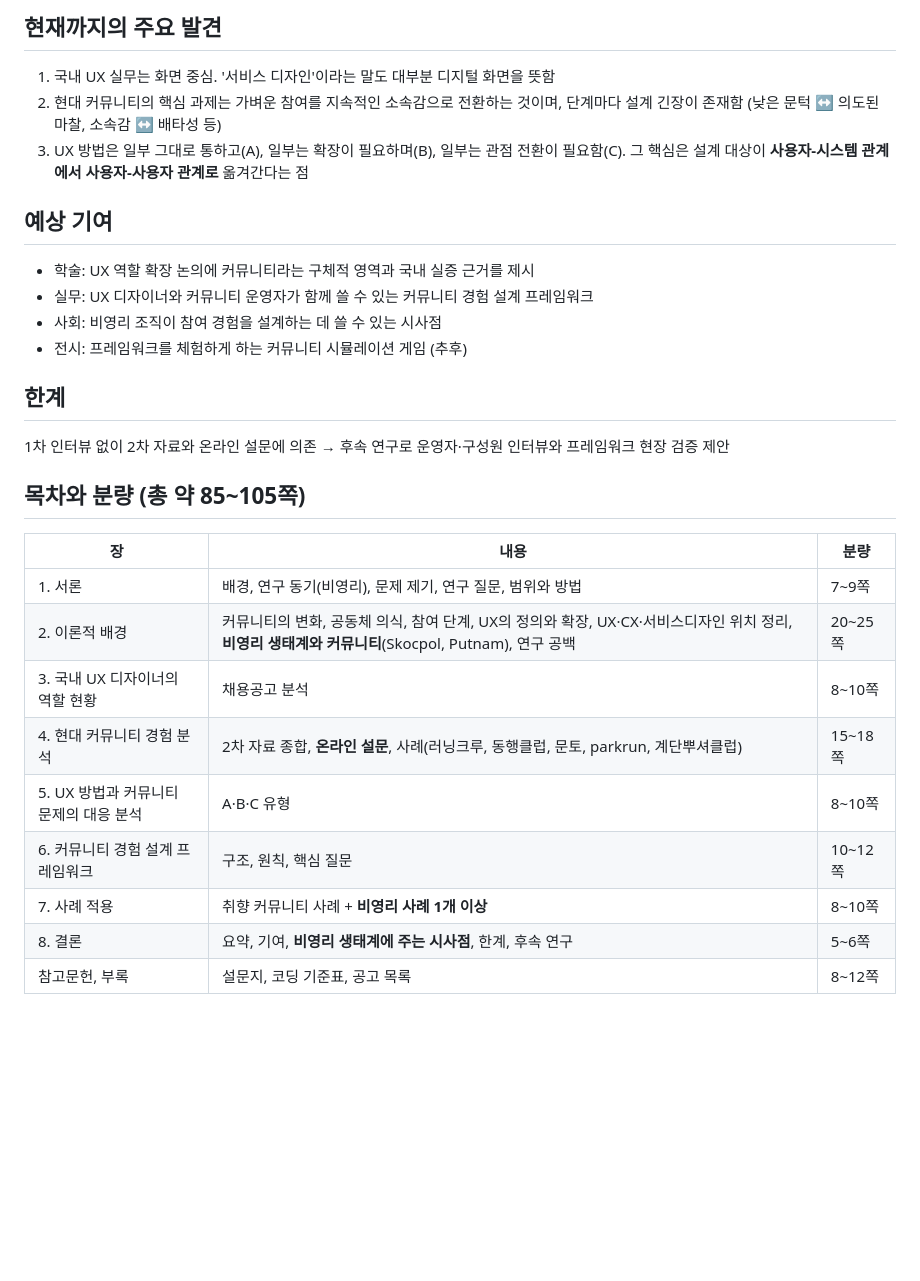
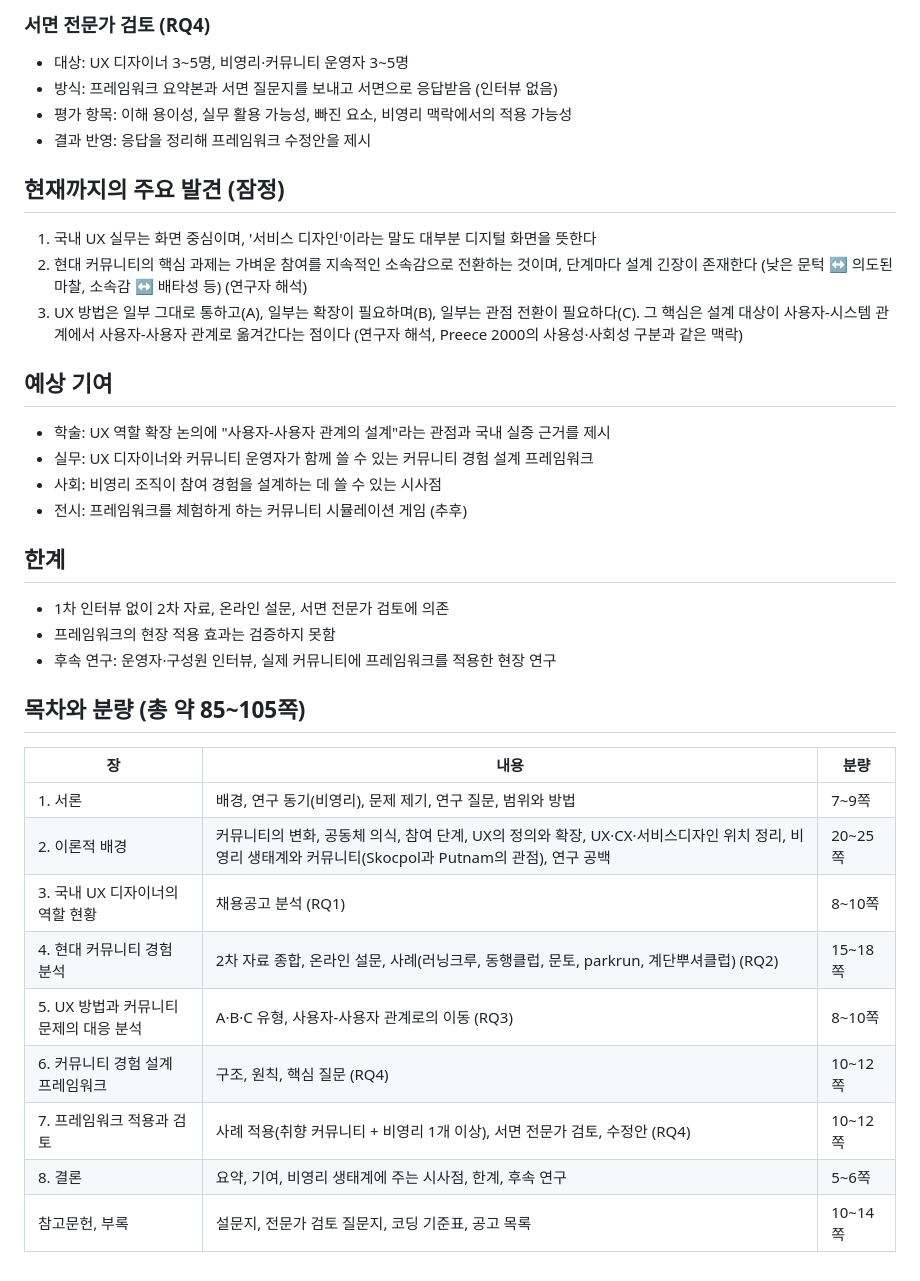
Before and after one commit to drafter01/study, a Markdown page: thesis/11-thesis-outline.md, the part around one of its changes. Rendered like a GitHub page; blank space fills up the shorter version.

```diff
--- a/thesis/11-thesis-outline.md
+++ b/thesis/11-thesis-outline.md
@@ -37,27 +46,35 @@
 
-## 현재까지의 주요 발견
-1. 국내 UX 실무는 화면 중심. '서비스 디자인'이라는 말도 대부분 디지털 화면을 뜻함
-2. 현대 커뮤니티의 핵심 과제는 가벼운 참여를 지속적인 소속감으로 전환하는 것이며, 단계마다 설계 긴장이 존재함 (낮은 문턱 ↔ 의도된 마찰, 소속감 ↔ 배타성 등)
-3. UX 방법은 일부 그대로 통하고(A), 일부는 확장이 필요하며(B), 일부는 관점 전환이 필요함(C). 그 핵심은 설계 대상이 **사용자-시스템 관계에서 사용자-사용자 관계로** 옮겨간다는 점
+### 서면 전문가 검토 (RQ4)
+- 대상: UX 디자이너 3~5명, 비영리·커뮤니티 운영자 3~5명
+- 방식: 프레임워크 요약본과 서면 질문지를 보내고 서면으로 응답받음 (인터뷰 없음)
+- 평가 항목: 이해 용이성, 실무 활용 가능성, 빠진 요소, 비영리 맥락에서의 적용 가능성
+- 결과 반영: 응답을 정리해 프레임워크 수정안을 제시
+
+## 현재까지의 주요 발견 (잠정)
+1. 국내 UX 실무는 화면 중심이며, '서비스 디자인'이라는 말도 대부분 디지털 화면을 뜻한다
+2. 현대 커뮤니티의 핵심 과제는 가벼운 참여를 지속적인 소속감으로 전환하는 것이며, 단계마다 설계 긴장이 존재한다 (낮은 문턱 ↔ 의도된 마찰, 소속감 ↔ 배타성 등) (연구자 해석)
+3. UX 방법은 일부 그대로 통하고(A), 일부는 확장이 필요하며(B), 일부는 관점 전환이 필요하다(C). 그 핵심은 설계 대상이 사용자-시스템 관계에서 사용자-사용자 관계로 옮겨간다는 점이다 (연구자 해석, Preece 2000의 사용성·사회성 구분과 같은 맥락)
 
 ## 예상 기여
-- 학술: UX 역할 확장 논의에 커뮤니티라는 구체적 영역과 국내 실증 근거를 제시
+- 학술: UX 역할 확장 논의에 "사용자-사용자 관계의 설계"라는 관점과 국내 실증 근거를 제시
 - 실무: UX 디자이너와 커뮤니티 운영자가 함께 쓸 수 있는 커뮤니티 경험 설계 프레임워크
 - 사회: 비영리 조직이 참여 경험을 설계하는 데 쓸 수 있는 시사점
 - 전시: 프레임워크를 체험하게 하는 커뮤니티 시뮬레이션 게임 (추후)
 
 ## 한계
-1차 인터뷰 없이 2차 자료와 온라인 설문에 의존 → 후속 연구로 운영자·구성원 인터뷰와 프레임워크 현장 검증 제안
+- 1차 인터뷰 없이 2차 자료, 온라인 설문, 서면 전문가 검토에 의존
+- 프레임워크의 현장 적용 효과는 검증하지 못함
+- 후속 연구: 운영자·구성원 인터뷰, 실제 커뮤니티에 프레임워크를 적용한 현장 연구
 
 ## 목차와 분량 (총 약 85~105쪽)
 | 장 | 내용 | 분량 |
 |---|---|---|
 | 1. 서론 | 배경, 연구 동기(비영리), 문제 제기, 연구 질문, 범위와 방법 | 7~9쪽 |
-| 2. 이론적 배경 | 커뮤니티의 변화, 공동체 의식, 참여 단계, UX의 정의와 확장, UX·CX·서비스디자인 위치 정리, **비영리 생태계와 커뮤니티**(Skocpol, Putnam), 연구 공백 | 20~25쪽 |
-| 3. 국내 UX 디자이너의 역할 현황 | 채용공고 분석 | 8~10쪽 |
-| 4. 현대 커뮤니티 경험 분석 | 2차 자료 종합, **온라인 설문**, 사례(러닝크루, 동행클럽, 문토, parkrun, 계단뿌셔클럽) | 15~18쪽 |
-| 5. UX 방법과 커뮤니티 문제의 대응 분석 | A·B·C 유형 | 8~10쪽 |
-| 6. 커뮤니티 경험 설계 프레임워크 | 구조, 원칙, 핵심 질문 | 10~12쪽 |
-| 7. 사례 적용 | 취향 커뮤니티 사례 + **비영리 사례 1개 이상** | 8~10쪽 |
-| 8. 결론 | 요약, 기여, **비영리 생태계에 주는 시사점**, 한계, 후속 연구 | 5~6쪽 |
-| 참고문헌, 부록 | 설문지, 코딩 기준표, 공고 목록 | 8~12쪽 |
+| 2. 이론적 배경 | 커뮤니티의 변화, 공동체 의식, 참여 단계, UX의 정의와 확장, UX·CX·서비스디자인 위치 정리, 비영리 생태계와 커뮤니티(Skocpol과 Putnam의 관점), 연구 공백 | 20~25쪽 |
+| 3. 국내 UX 디자이너의 역할 현황 | 채용공고 분석 (RQ1) | 8~10쪽 |
+| 4. 현대 커뮤니티 경험 분석 | 2차 자료 종합, 온라인 설문, 사례(러닝크루, 동행클럽, 문토, parkrun, 계단뿌셔클럽) (RQ2) | 15~18쪽 |
+| 5. UX 방법과 커뮤니티 문제의 대응 분석 | A·B·C 유형, 사용자-사용자 관계로의 이동 (RQ3) | 8~10쪽 |
+| 6. 커뮤니티 경험 설계 프레임워크 | 구조, 원칙, 핵심 질문 (RQ4) | 10~12쪽 |
+| 7. 프레임워크 적용과 검토 | 사례 적용(취향 커뮤니티 + 비영리 1개 이상), 서면 전문가 검토, 수정안 (RQ4) | 10~12쪽 |
+| 8. 결론 | 요약, 기여, 비영리 생태계에 주는 시사점, 한계, 후속 연구 | 5~6쪽 |
+| 참고문헌, 부록 | 설문지, 전문가 검토 질문지, 코딩 기준표, 공고 목록 | 10~14쪽 |
```
Also changed, not shown: other parts of thesis/11-thesis-outline.md (+26 -17 lines).
